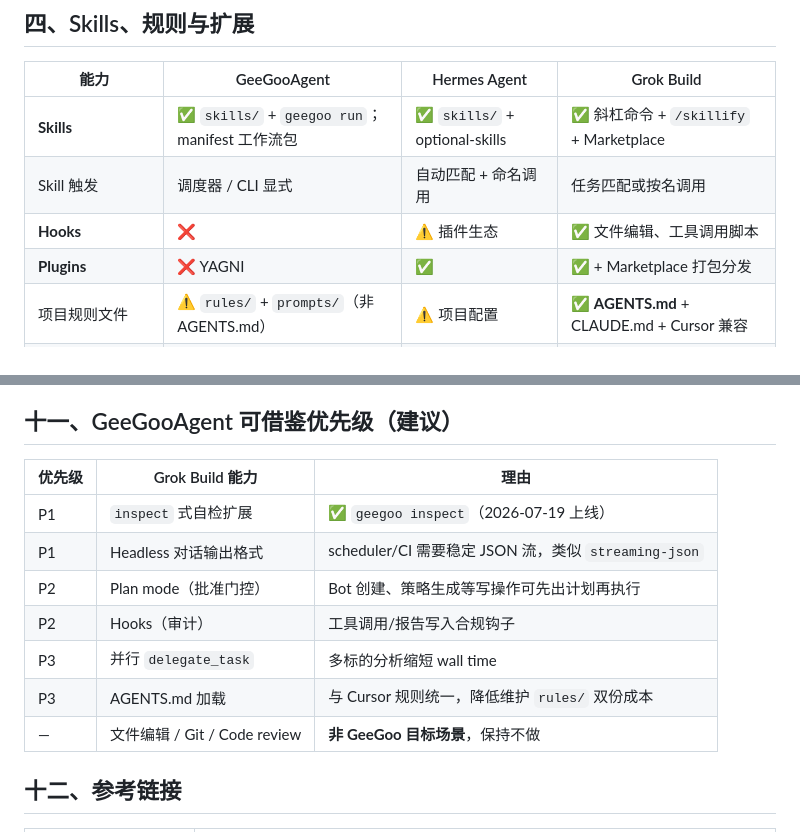
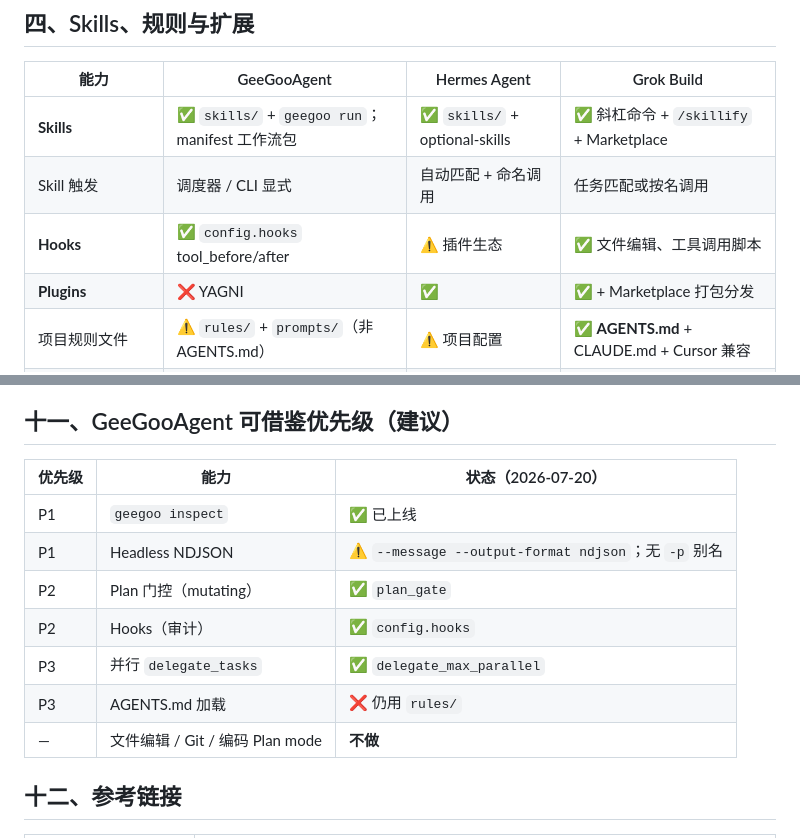
Before and after one commit to ghsemail/GeeGooAgent, a Markdown page: docs/benchmark/comparison.md, 2 parts joined by grey strips. GitHub-like rendering.

Commit message:
docs(benchmark): fix comparison parallel delegate and hooks rows

```diff
--- a/docs/benchmark/comparison.md
+++ b/docs/benchmark/comparison.md
@@ -56,7 +56,7 @@
 |------|-------------|--------------|------------|
 | **Skills** | ✅ `skills/` + `geegoo run`；manifest 工作流包 | ✅ `skills/` + optional-skills | ✅ 斜杠命令 + `/skillify` + Marketplace |
 | Skill 触发 | 调度器 / CLI 显式 | 自动匹配 + 命名调用 | 任务匹配或按名调用 |
-| **Hooks** | ❌ | ⚠️ 插件生态 | ✅ 文件编辑、工具调用脚本 |
+| **Hooks** | ✅ `config.hooks` tool_before/after | ⚠️ 插件生态 | ✅ 文件编辑、工具调用脚本 |
 | **Plugins** | ❌ YAGNI | ✅ | ✅ + Marketplace 打包分发 |
 | 项目规则文件 | ⚠️ `rules/` + `prompts/`（非 AGENTS.md） | ⚠️ 项目配置 | ✅ **AGENTS.md** + CLAUDE.md + Cursor 兼容 |
 | 目录级 AGENTS.md | ❌ | ❌ | ✅ |
@@ -143,15 +143,15 @@
 
 ## 十一、GeeGooAgent 可借鉴优先级（建议）
 
-| 优先级 | Grok Build 能力 | 理由 |
-|--------|-----------------|------|
-| P1 | `inspect` 式自检扩展 | ✅ `geegoo inspect`（2026-07-19 上线） |
-| P1 | Headless 对话输出格式 | scheduler/CI 需要稳定 JSON 流，类似 `streaming-json` |
-| P2 | Plan mode（批准门控） | Bot 创建、策略生成等写操作可先出计划再执行 |
-| P2 | Hooks（审计） | 工具调用/报告写入合规钩子 |
-| P3 | 并行 `delegate_task` | 多标的分析缩短 wall time |
-| P3 | AGENTS.md 加载 | 与 Cursor 规则统一，降低维护 `rules/` 双份成本 |
-| — | 文件编辑 / Git / Code review | **非 GeeGoo 目标场景**，保持不做 |
+| 优先级 | 能力 | 状态（2026-07-20） |
+|--------|------|-------------------|
+| P1 | `geegoo inspect` | ✅ 已上线 |
+| P1 | Headless NDJSON | ⚠️ `--message --output-format ndjson`；无 `-p` 别名 |
+| P2 | Plan 门控（mutating） | ✅ `plan_gate` |
+| P2 | Hooks（审计） | ✅ `config.hooks` |
+| P3 | 并行 `delegate_tasks` | ✅ `delegate_max_parallel` |
+| P3 | AGENTS.md 加载 | ❌ 仍用 `rules/` |
+| — | 文件编辑 / Git / 编码 Plan mode | **不做** |
 
 ## 十二、参考链接
 
```
